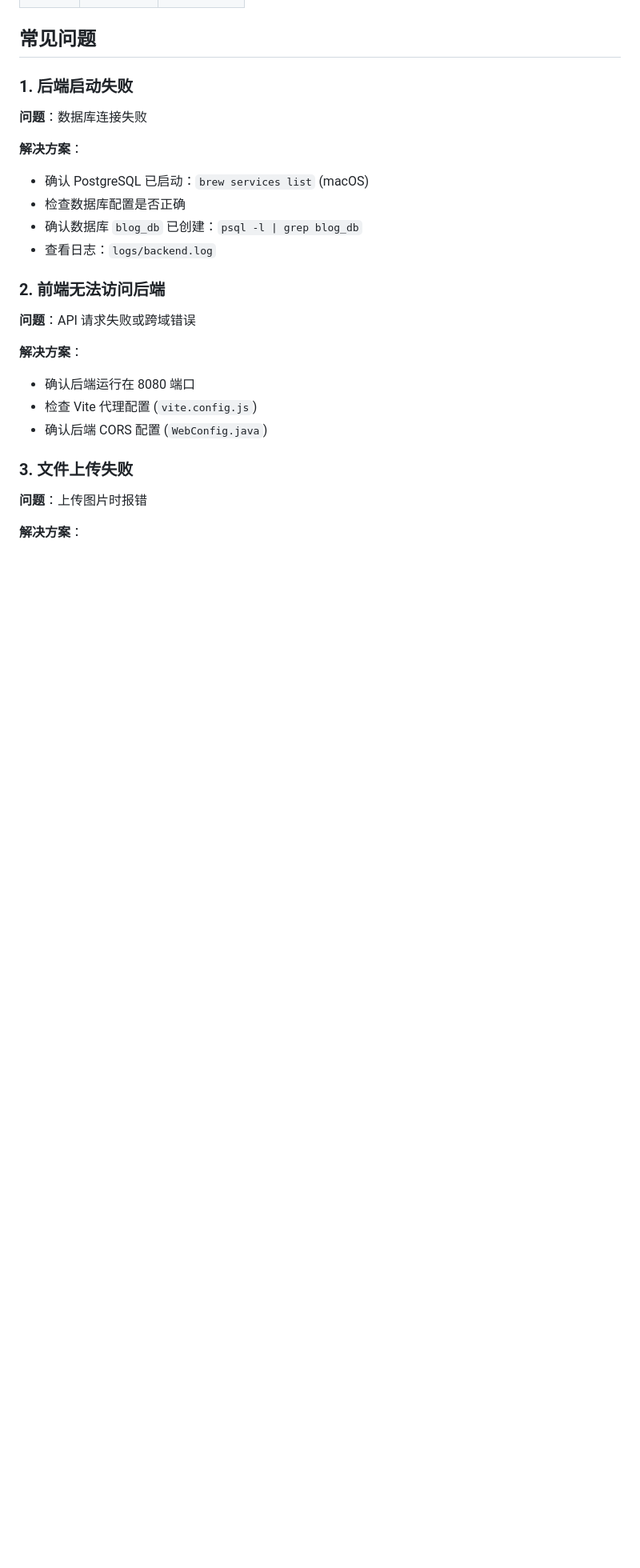
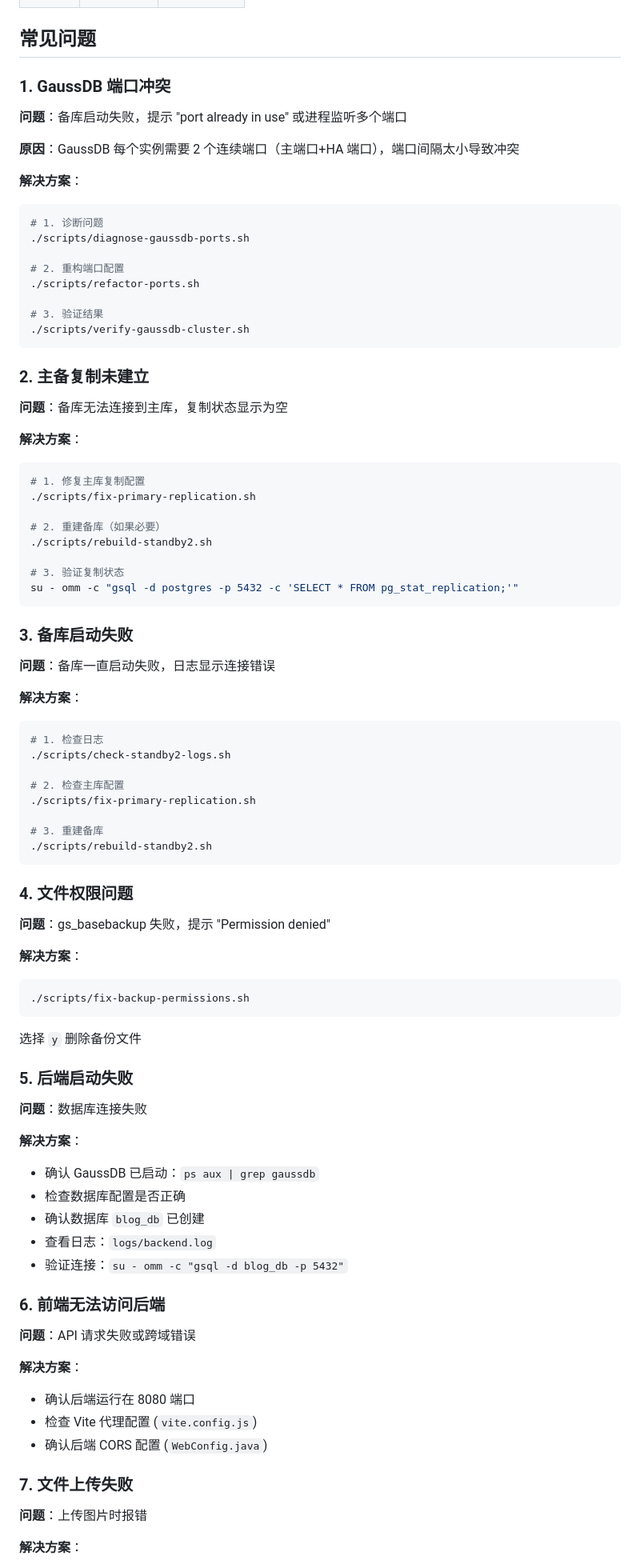
Before and after one commit to Dictatora0/Blog-Circle, a Markdown page: README.md, the part around one of its changes. Shown at 80% size. GitHub-like rendering; blank space fills up the shorter version.

````diff
--- a/README.md
+++ b/README.md
@@ -764,18 +827,84 @@ npm run test:coverage
 
 ## 常见问题
 
-### 1. 后端启动失败
+### 1. GaussDB 端口冲突
+
+**问题**：备库启动失败，提示 "port already in use" 或进程监听多个端口
+
+**原因**：GaussDB 每个实例需要 2 个连续端口（主端口+HA 端口），端口间隔太小导致冲突
+
+**解决方案**：
+
+```bash
+# 1. 诊断问题
+./scripts/diagnose-gaussdb-ports.sh
+
+# 2. 重构端口配置
+./scripts/refactor-ports.sh
+
+# 3. 验证结果
+./scripts/verify-gaussdb-cluster.sh
+```
+
+### 2. 主备复制未建立
+
+**问题**：备库无法连接到主库，复制状态显示为空
+
+**解决方案**：
+
+```bash
+# 1. 修复主库复制配置
+./scripts/fix-primary-replication.sh
+
+# 2. 重建备库（如果必要）
+./scripts/rebuild-standby2.sh
+
+# 3. 验证复制状态
+su - omm -c "gsql -d postgres -p 5432 -c 'SELECT * FROM pg_stat_replication;'"
+```
+
+### 3. 备库启动失败
+
+**问题**：备库一直启动失败，日志显示连接错误
+
+**解决方案**：
+
+```bash
+# 1. 检查日志
+./scripts/check-standby2-logs.sh
+
+# 2. 检查主库配置
+./scripts/fix-primary-replication.sh
+
+# 3. 重建备库
+./scripts/rebuild-standby2.sh
+```
+
+### 4. 文件权限问题
+
+**问题**：gs_basebackup 失败，提示 "Permission denied"
+
+**解决方案**：
+
+```bash
+./scripts/fix-backup-permissions.sh
+```
+
+选择 `y` 删除备份文件
+
+### 5. 后端启动失败
 
 **问题**：数据库连接失败
 
 **解决方案**：
 
-- 确认 PostgreSQL 已启动：`brew services list` (macOS)
+- 确认 GaussDB 已启动：`ps aux | grep gaussdb`
 - 检查数据库配置是否正确
-- 确认数据库 `blog_db` 已创建：`psql -l | grep blog_db`
+- 确认数据库 `blog_db` 已创建
 - 查看日志：`logs/backend.log`
+- 验证连接：`su - omm -c "gsql -d blog_db -p 5432"`
 
-### 2. 前端无法访问后端
+### 6. 前端无法访问后端
 
 **问题**：API 请求失败或跨域错误
 
@@ -785,7 +914,7 @@ npm run test:coverage
 - 检查 Vite 代理配置 (`vite.config.js`)
 - 确认后端 CORS 配置 (`WebConfig.java`)
 
-### 3. 文件上传失败
+### 7. 文件上传失败
 
 **问题**：上传图片时报错
 
````
Also changed, not shown: other parts of README.md (+97 -30 lines).
